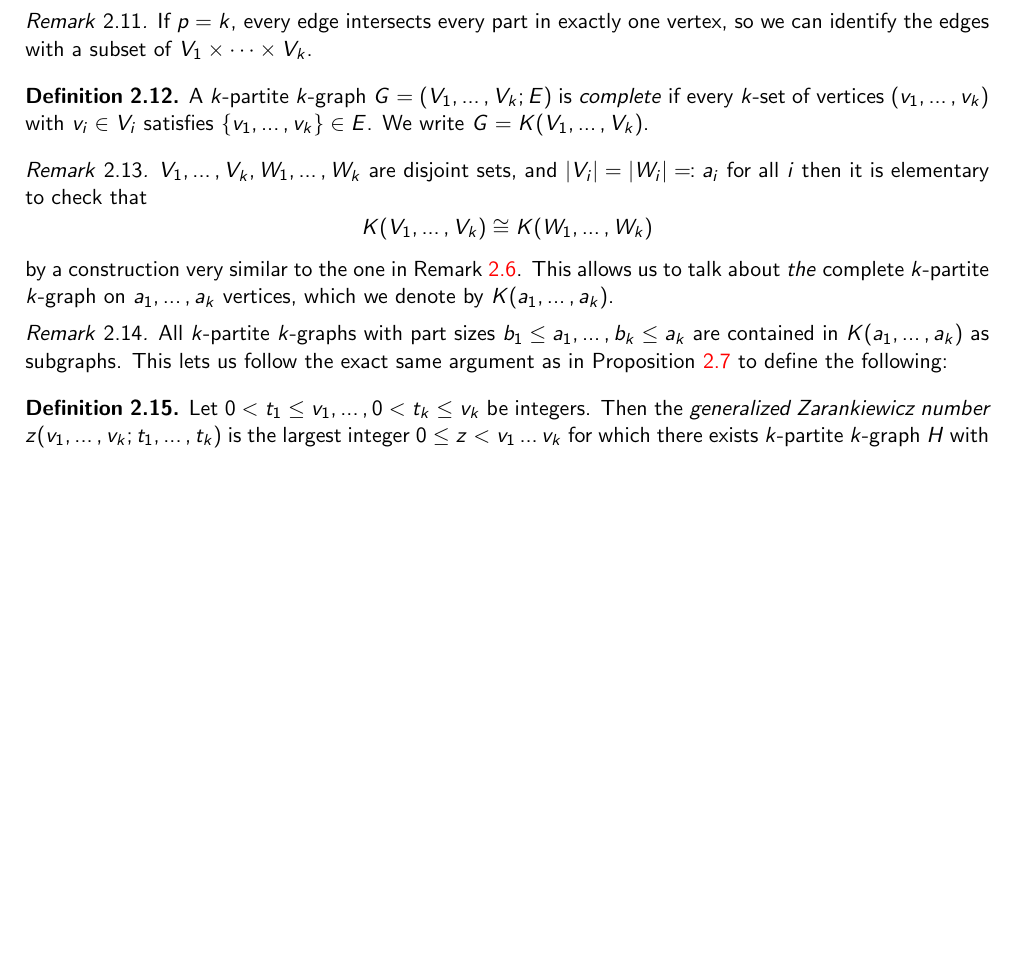
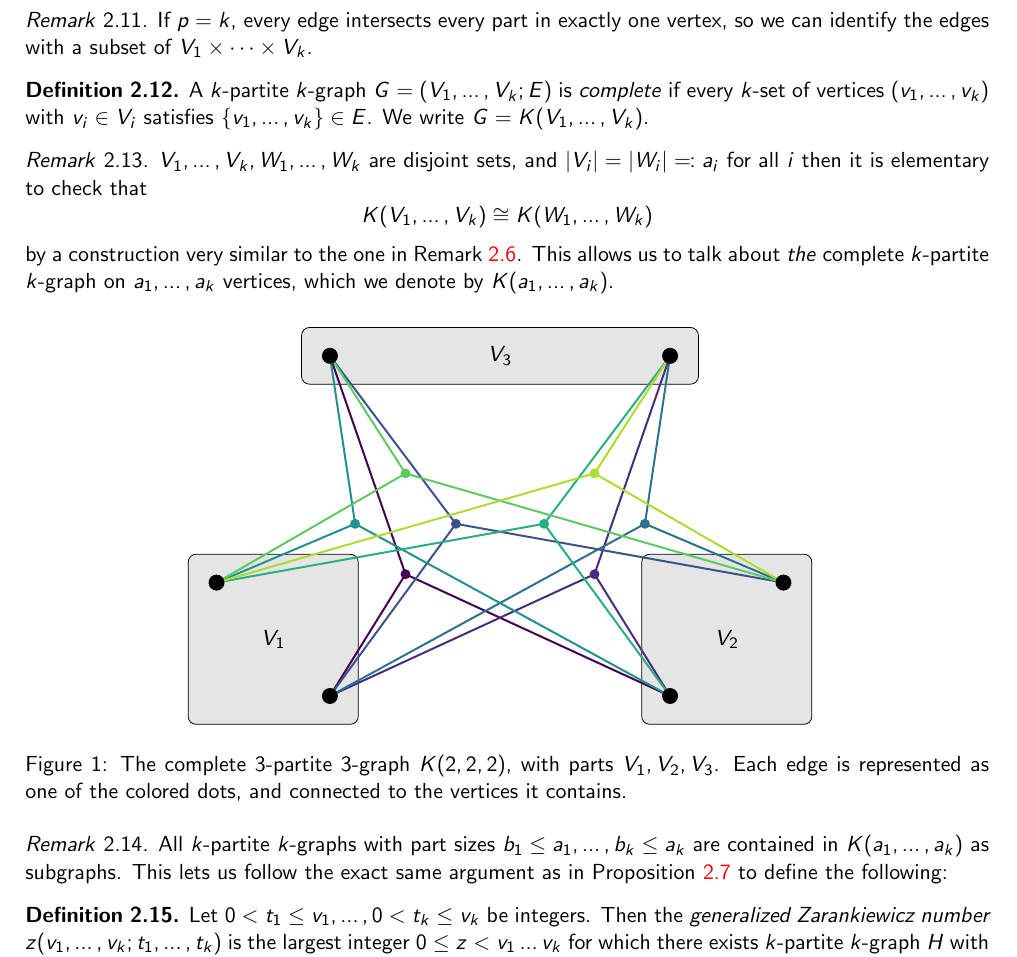
Before and after one commit to ferranEspuna/TFM, a LaTeX thesis (src/thesis.tex, which reads src/figures/222.tex, src/sections/preliminaries.tex): part of page 8 of 18, cut so that both start at the same text, the shorter picture padded with empty space. Compiled offline with pdfLaTeX.

Commit message:
added pretty picture

```diff
--- /dev/null
+++ b/src/figures/222.tex
@@ -0,0 +1,68 @@
+\begin{tikzpicture}[scale=1]
+\draw[fill=gray!20, rounded corners] (-0.5, -0.5) rectangle (2.5, 2.5);
+\node at (1.0, 1.0) [align=center] {$V_1$};
+\draw[fill=gray!20, rounded corners] (7.5, -0.5) rectangle (10.5, 2.5);
+\node at (9.0, 1.0) [align=center] {$V_2$};
+\draw[fill=gray!20, rounded corners] (1.5, 5.5) rectangle (8.5, 6.5);
+\node at (5.0, 6.0) [align=center] {$V_3$};
+\coordinate (A1) at (2, 0);
+\coordinate (A2) at (0, 2);
+\coordinate (B1) at (8, 0);
+\coordinate (B2) at (10, 2);
+\coordinate (C1) at (2, 6);
+\coordinate (C2) at (8, 6);
+\definecolor{edgecolor0}{rgb}{0.267, 0.005, 0.329}
+\coordinate (R0) at (3.333, 2.148);
+\draw[line width=1.0pt, color=edgecolor0] (R0) -- (A1);
+\draw[line width=1.0pt, color=edgecolor0] (R0) -- (B1);
+\draw[line width=1.0pt, color=edgecolor0] (R0) -- (C1);
+\fill[color=edgecolor0] (R0) circle (2.5pt);
+\definecolor{edgecolor1}{rgb}{0.279, 0.175, 0.483}
+\coordinate (R1) at (6.667, 2.148);
+\draw[line width=1.0pt, color=edgecolor1] (R1) -- (A1);
+\draw[line width=1.0pt, color=edgecolor1] (R1) -- (B1);
+\draw[line width=1.0pt, color=edgecolor1] (R1) -- (C2);
+\fill[color=edgecolor1] (R1) circle (2.5pt);
+\definecolor{edgecolor2}{rgb}{0.230, 0.322, 0.546}
+\coordinate (R2) at (4.222, 3.037);
+\draw[line width=1.0pt, color=edgecolor2] (R2) -- (A1);
+\draw[line width=1.0pt, color=edgecolor2] (R2) -- (B2);
+\draw[line width=1.0pt, color=edgecolor2] (R2) -- (C1);
+\fill[color=edgecolor2] (R2) circle (2.5pt);
+\definecolor{edgecolor3}{rgb}{0.173, 0.449, 0.558}
+\coordinate (R3) at (7.556, 3.037);
+\draw[line width=1.0pt, color=edgecolor3] (R3) -- (A1);
+\draw[line width=1.0pt, color=edgecolor3] (R3) -- (B2);
+\draw[line width=1.0pt, color=edgecolor3] (R3) -- (C2);
+\fill[color=edgecolor3] (R3) circle (2.5pt);
+\definecolor{edgecolor4}{rgb}{0.128, 0.567, 0.551}
+\coordinate (R4) at (2.444, 3.037);
+\draw[line width=1.0pt, color=edgecolor4] (R4) -- (A2);
+\draw[line width=1.0pt, color=edgecolor4] (R4) -- (B1);
+\draw[line width=1.0pt, color=edgecolor4] (R4) -- (C1);
+\fill[color=edgecolor4] (R4) circle (2.5pt);
+\definecolor{edgecolor5}{rgb}{0.158, 0.684, 0.502}
+\coordinate (R5) at (5.778, 3.037);
+\draw[line width=1.0pt, color=edgecolor5] (R5) -- (A2);
+\draw[line width=1.0pt, color=edgecolor5] (R5) -- (B1);
+\draw[line width=1.0pt, color=edgecolor5] (R5) -- (C2);
+\fill[color=edgecolor5] (R5) circle (2.5pt);
+\definecolor{edgecolor6}{rgb}{0.369, 0.789, 0.383}
+\coordinate (R6) at (3.333, 3.926);
+\draw[line width=1.0pt, color=edgecolor6] (R6) -- (A2);
+\draw[line width=1.0pt, color=edgecolor6] (R6) -- (B2);
+\draw[line width=1.0pt, color=edgecolor6] (R6) -- (C1);
+\fill[color=edgecolor6] (R6) circle (2.5pt);
+\definecolor{edgecolor7}{rgb}{0.678, 0.864, 0.190}
+\coordinate (R7) at (6.667, 3.926);
+\draw[line width=1.0pt, color=edgecolor7] (R7) -- (A2);
+\draw[line width=1.0pt, color=edgecolor7] (R7) -- (B2);
+\draw[line width=1.0pt, color=edgecolor7] (R7) -- (C2);
+\fill[color=edgecolor7] (R7) circle (2.5pt);
+\fill[black] (A1) circle (4.0pt);
+\fill[black] (A2) circle (4.0pt);
+\fill[black] (B1) circle (4.0pt);
+\fill[black] (B2) circle (4.0pt);
+\fill[black] (C1) circle (4.0pt);
+\fill[black] (C2) circle (4.0pt);
+\end{tikzpicture}
--- a/src/sections/preliminaries.tex
+++ b/src/sections/preliminaries.tex
@@ -137,6 +137,14 @@ contain $G$ as a subgraph.
     $a_1, \dots, a_k$ vertices, which we denote by $K(a_1, \dots, a_k)$.
 \end{remark}
 
+\begin{figure}[H]
+    \centering
+    \input{figures/222}
+    \caption{The complete 3-partite 3-graph $K(2, 2, 2)$, with parts $V_1, V_2, V_3$.
+    Each edge is represented as one of the colored dots, and connected to the vertices it contains.}
+    \label{fig:222}
+\end{figure}
+
 \begin{remark}
     All $k$-partite $k$-graphs with part sizes $b_1 \leq a_1, \dots, b_k \leq a_k$
     are contained in $K(a_1, \dots, a_k)$ as subgraphs.
```
Also changed, not shown: out/thesis.pdf, 1 other file.
